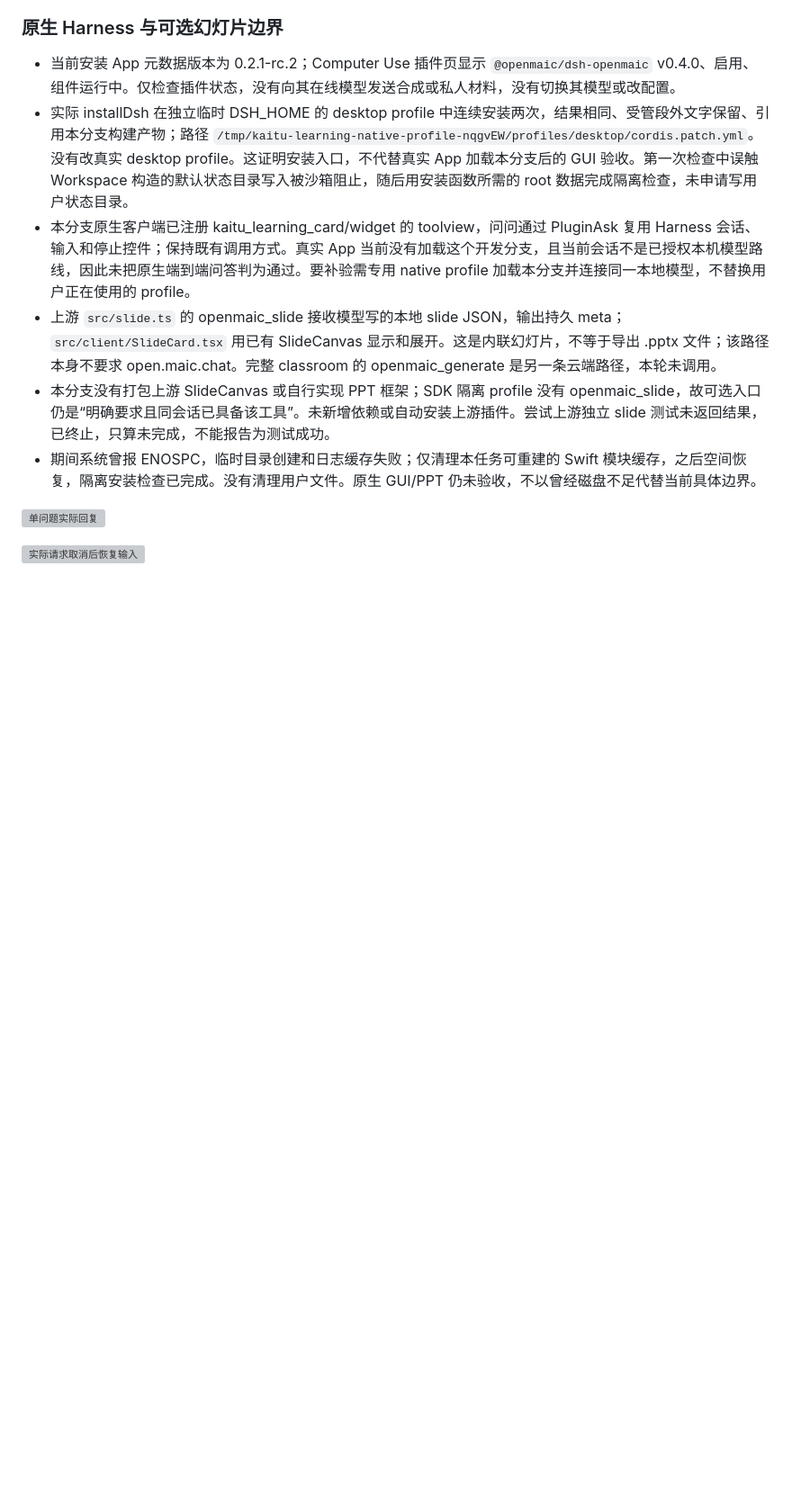
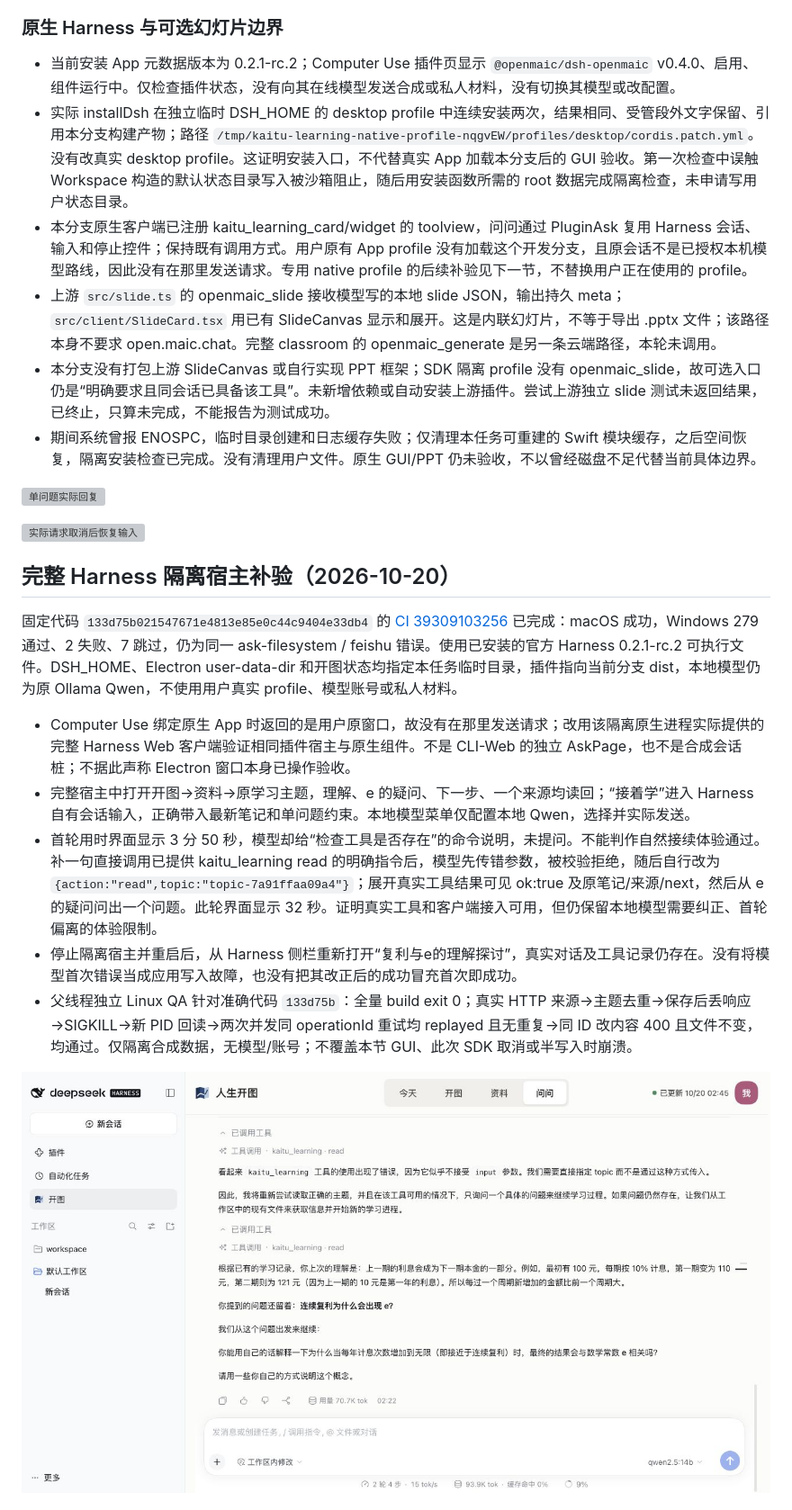
Before and after one commit to Stahl-G/rensheng-kaitu, a Markdown page: docs/acceptance/learning-openmaic.md, the part around one of its changes. Shown at 90% size. GitHub-like rendering; pictures changed too: docs/acceptance/learning-openmaic/native-host-read.jpg (added); blank space fills up the shorter version; grey boxes are pictures that could not be loaded.

Commit message:
docs: verify native Harness learning and optional slides

```diff
--- a/docs/acceptance/learning-openmaic.md
+++ b/docs/acceptance/learning-openmaic.md
@@ -167,7 +167,7 @@ ACP 命令只使用已安装 CLI，不安装依赖。两个脚本都使用临时
 
 - 当前安装 App 元数据版本为 0.2.1-rc.2；Computer Use 插件页显示 `@openmaic/dsh-openmaic` v0.4.0、启用、组件运行中。仅检查插件状态，没有向其在线模型发送合成或私人材料，没有切换其模型或改配置。
 - 实际 installDsh 在独立临时 DSH_HOME 的 desktop profile 中连续安装两次，结果相同、受管段外文字保留、引用本分支构建产物；路径 `/tmp/kaitu-learning-native-profile-nqgvEW/profiles/desktop/cordis.patch.yml`。没有改真实 desktop profile。这证明安装入口，不代替真实 App 加载本分支后的 GUI 验收。第一次检查中误触 Workspace 构造的默认状态目录写入被沙箱阻止，随后用安装函数所需的 root 数据完成隔离检查，未申请写用户状态目录。
-- 本分支原生客户端已注册 kaitu_learning_card/widget 的 toolview，问问通过 PluginAsk 复用 Harness 会话、输入和停止控件；保持既有调用方式。真实 App 当前没有加载这个开发分支，且当前会话不是已授权本机模型路线，因此未把原生端到端问答判为通过。要补验需专用 native profile 加载本分支并连接同一本地模型，不替换用户正在使用的 profile。
+- 本分支原生客户端已注册 kaitu_learning_card/widget 的 toolview，问问通过 PluginAsk 复用 Harness 会话、输入和停止控件；保持既有调用方式。用户原有 App profile 没有加载这个开发分支，且原会话不是已授权本机模型路线，因此没有在那里发送请求。专用 native profile 的后续补验见下一节，不替换用户正在使用的 profile。
 - 上游 `src/slide.ts` 的 openmaic_slide 接收模型写的本地 slide JSON，输出持久 meta；`src/client/SlideCard.tsx` 用已有 SlideCanvas 显示和展开。这是内联幻灯片，不等于导出 .pptx 文件；该路径本身不要求 open.maic.chat。完整 classroom 的 openmaic_generate 是另一条云端路径，本轮未调用。
 - 本分支没有打包上游 SlideCanvas 或自行实现 PPT 框架；SDK 隔离 profile 没有 openmaic_slide，故可选入口仍是“明确要求且同会话已具备该工具”。未新增依赖或自动安装上游插件。尝试上游独立 slide 测试未返回结果，已终止，只算未完成，不能报告为测试成功。
 - 期间系统曾报 ENOSPC，临时目录创建和日志缓存失败；仅清理本任务可重建的 Swift 模块缓存，之后空间恢复，隔离安装检查已完成。没有清理用户文件。原生 GUI/PPT 仍未验收，不以曾经磁盘不足代替当前具体边界。
@@ -175,3 +175,18 @@ ACP 命令只使用已安装 CLI，不安装依赖。两个脚本都使用临时
 ![单问题实际回复](learning-openmaic/computer-use-single-question.jpg)
 
 ![实际请求取消后恢复输入](learning-openmaic/computer-use-cancel.jpg)
+
+
+## 完整 Harness 隔离宿主补验（2026-10-20）
+
+固定代码 `133d75b021547671e4813e85e0c44c9404e33db4` 的 [CI 39309103256](https://github.com/Stahl-G/rensheng-kaitu/actions/runs/39309103256) 已完成：macOS 成功，Windows 279 通过、2 失败、7 跳过，仍为同一 ask-filesystem / feishu 错误。使用已安装的官方 Harness 0.2.1-rc.2 可执行文件。DSH_HOME、Electron user-data-dir 和开图状态均指定本任务临时目录，插件指向当前分支 dist，本地模型仍为原 Ollama Qwen，不使用用户真实 profile、模型账号或私人材料。
+
+- Computer Use 绑定原生 App 时返回的是用户原窗口，故没有在那里发送请求；改用该隔离原生进程实际提供的完整 Harness Web 客户端验证相同插件宿主与原生组件。不是 CLI-Web 的独立 AskPage，也不是合成会话桩；不据此声称 Electron 窗口本身已操作验收。
+- 完整宿主中打开开图→资料→原学习主题，理解、e 的疑问、下一步、一个来源均读回；“接着学”进入 Harness 自有会话输入，正确带入最新笔记和单问题约束。本地模型菜单仅配置本地 Qwen，选择并实际发送。
+- 首轮用时界面显示 3 分 50 秒，模型却给“检查工具是否存在”的命令说明，未提问。不能判作自然接续体验通过。补一句直接调用已提供 kaitu_learning read 的明确指令后，模型先传错参数，被校验拒绝，随后自行改为 `{action:"read",topic:"topic-7a91ffaa09a4"}`；展开真实工具结果可见 ok:true 及原笔记/来源/next，然后从 e 的疑问问出一个问题。此轮界面显示 32 秒。证明真实工具和客户端接入可用，但仍保留本地模型需要纠正、首轮偏离的体验限制。
+- 停止隔离宿主并重启后，从 Harness 侧栏重新打开“复利与e的理解探讨”，真实对话及工具记录仍存在。没有将模型首次错误当成应用写入故障，也没有把其改正后的成功冒充首次即成功。
+- 父线程独立 Linux QA 针对准确代码 `133d75b`：全量 build exit 0；真实 HTTP 来源→主题去重→保存后丢响应→SIGKILL→新 PID 回读→两次并发同 operationId 重试均 replayed 且无重复→同 ID 改内容 400 且文件不变，均通过。仅隔离合成数据，无模型/账号；不覆盖本节 GUI、此次 SDK 取消或半写入时崩溃。
+
+![完整 Harness 宿主实际读回并接续](learning-openmaic/native-host-read.jpg)
+
+
```
Also changed, not shown: other parts of docs/acceptance/learning-openmaic.md (+12 -0 lines), docs/acceptance/learning-openmaic/native-slide-expand-clipped.jpg (added), docs/acceptance/learning-openmaic/native-slide-inline.jpg (added).
